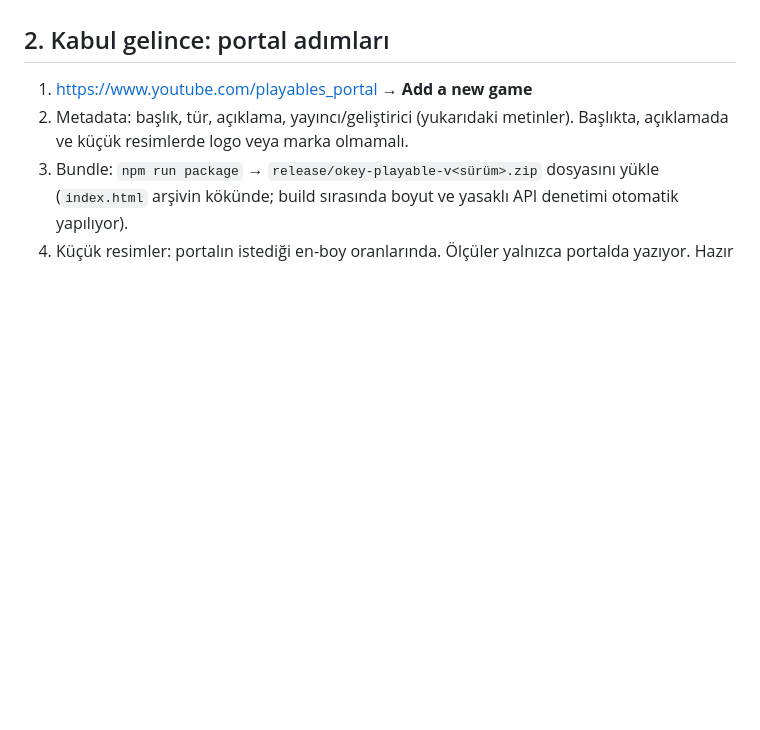
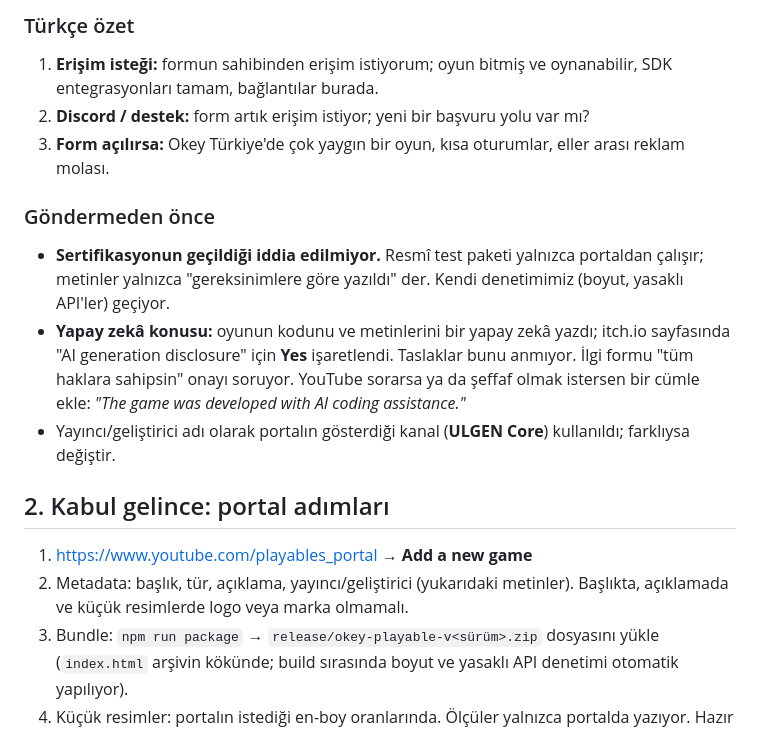
Before and after one commit to atabayhakan/okey-playable, a Markdown page: docs/YOUTUBE_PLAYABLES.md, the part around one of its changes. Rendered like a GitHub page; blank space fills up the shorter version.

```diff
--- a/docs/YOUTUBE_PLAYABLES.md
+++ b/docs/YOUTUBE_PLAYABLES.md
@@ -46,3 +103,18 @@ Form: <https://docs.google.com/forms/d/e/1FAIpQLSdvdQ0lgIq2369aemj1O6w8R8FwGn9O5
+### Türkçe özet
+
+1. **Erişim isteği:** formun sahibinden erişim istiyorum; oyun bitmiş ve oynanabilir, SDK entegrasyonları tamam, bağlantılar burada.
+2. **Discord / destek:** form artık erişim istiyor; yeni bir başvuru yolu var mı?
+3. **Form açılırsa:** Okey Türkiye'de çok yaygın bir oyun, kısa oturumlar, eller arası reklam molası.
+
+### Göndermeden önce
+
+- **Sertifikasyonun geçildiği iddia edilmiyor.** Resmî test paketi yalnızca portaldan çalışır; metinler
+  yalnızca "gereksinimlere göre yazıldı" der. Kendi denetimimiz (boyut, yasaklı API'ler) geçiyor.
+- **Yapay zekâ konusu:** oyunun kodunu ve metinlerini bir yapay zekâ yazdı; itch.io sayfasında
+  "AI generation disclosure" için **Yes** işaretlendi. Taslaklar bunu anmıyor. İlgi formu "tüm haklara
+  sahipsin" onayı soruyor. YouTube sorarsa ya da şeffaf olmak istersen bir cümle ekle:
+  *"The game was developed with AI coding assistance."*
+- Yayıncı/geliştirici adı olarak portalın gösterdiği kanal (**ULGEN Core**) kullanıldı; farklıysa değiştir.
 
 ## 2. Kabul gelince: portal adımları
 
```
Also changed, not shown: other parts of docs/YOUTUBE_PLAYABLES.md (+59 -2 lines).
